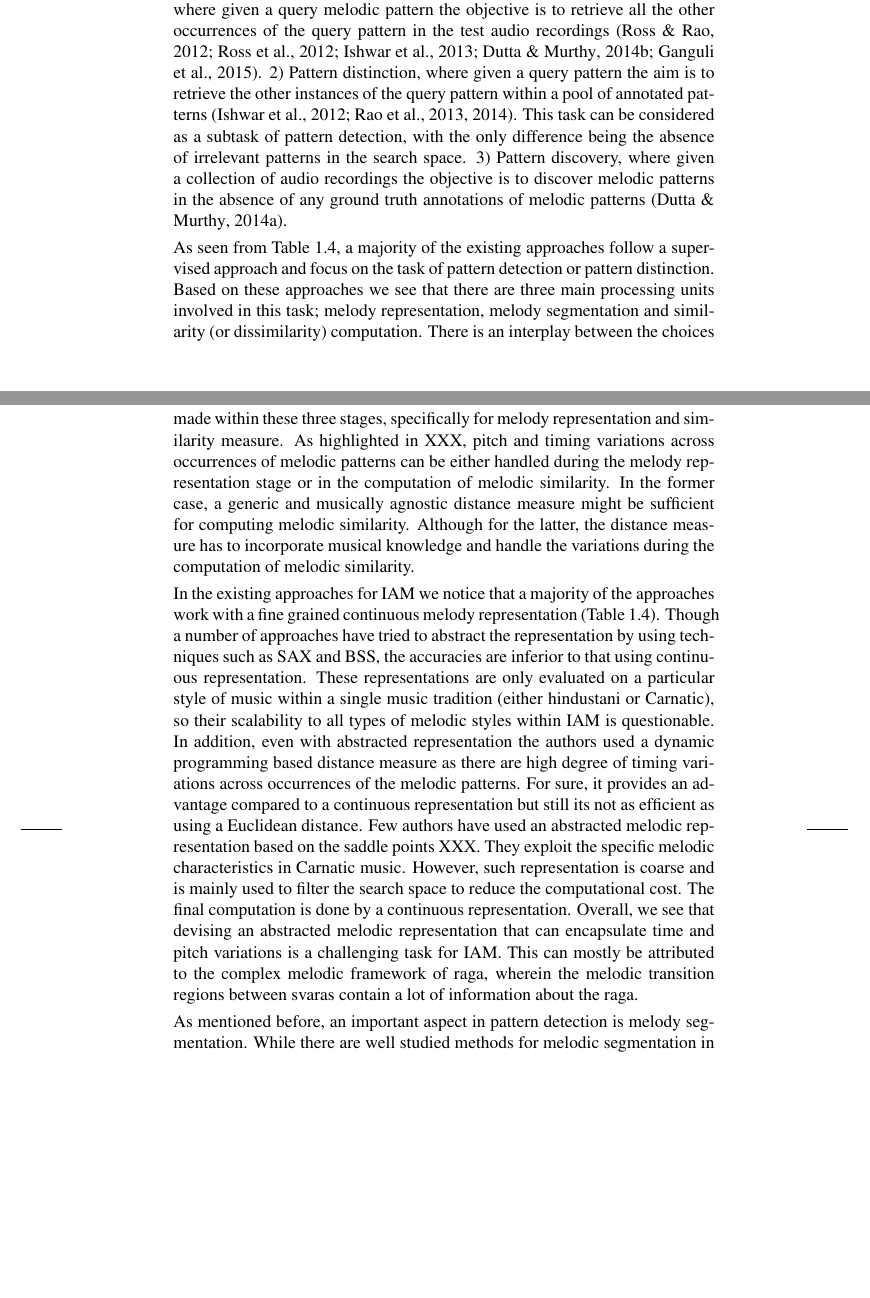
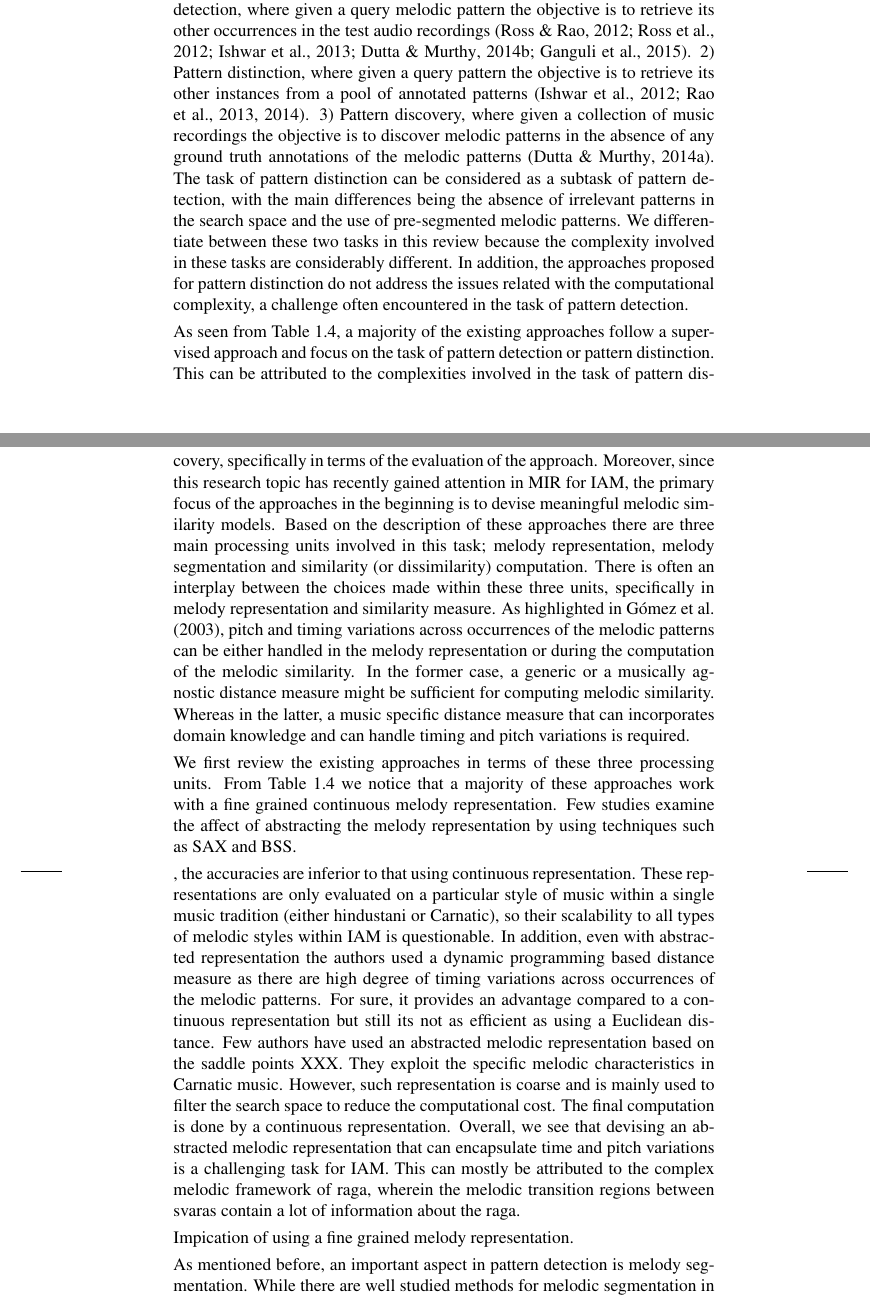
Before and after one commit to sankalpg/PhDThesis, a LaTeX thesis (thesis.tex, which reads ch02_background/background.tex): two parts of pages 39 and 41 of 59, joined at a grey line, cut so that both start at the same text, the shorter picture padded with empty space. Compiled offline with pdfLaTeX.

Commit message:
temp backup

```diff
--- a/ch02_background/background.tex
+++ b/ch02_background/background.tex
@@ -347,9 +347,14 @@ In this section we review the existing approaches for melodic pattern processing
 
-In~\tabref{tab:pattern_processing_iam} we summarize the existing approaches for pattern processing in \gls{iam} and provide relevant details to better compare these approaches and get an overall perspective. There are three closely related but different pattern processing tasks that these approaches address (\tabref{tab:pattern_processing_iam}); 1) Pattern detection, where given a query melodic pattern the objective is to retrieve all the other occurrences of the query pattern in the test audio recordings~\citep{Ross2012,Ross2012b,Ishwar2013,dutta2014modified,ganguli2015efficient}. 2) Pattern distinction, where given a query pattern the aim is to retrieve the other instances of the query pattern within a pool of annotated patterns~\citep{ishwar2012motivic,rao2013distinguishing,Rao2014}. This task can be considered as a subtask of pattern detection, with the only difference being the absence of irrelevant patterns in the search space. 3) Pattern discovery, where given a collection of audio recordings the objective is to discover melodic patterns in the absence of any ground truth annotations of melodic patterns~\citep{Dutta2014}.
+In~\tabref{tab:pattern_processing_iam} we summarize the existing approaches for pattern processing in \gls{iam} and provide relevant details to better compare these approaches and get an overall perspective. We see that there are three closely related but different pattern processing tasks that these approaches address (\tabref{tab:pattern_processing_iam}); 1) Pattern detection, where given a query melodic pattern the objective is to retrieve its other occurrences in the test audio recordings~\citep{Ross2012,Ross2012b,Ishwar2013,dutta2014modified,ganguli2015efficient}. 2) Pattern distinction, where given a query pattern the objective is to retrieve its other instances from a pool of annotated patterns~\citep{ishwar2012motivic,rao2013distinguishing,Rao2014}. 3) Pattern discovery, where given a collection of music recordings the objective is to discover melodic patterns in the absence of any ground truth annotations of the melodic patterns~\citep{Dutta2014}. The task of pattern distinction can be considered as a subtask of pattern detection, with the main differences being the absence of irrelevant patterns in the search space and the use of pre-segmented melodic patterns. We differentiate between these two tasks in this review because the complexity involved in these tasks are considerably different. In addition, the approaches proposed for pattern distinction do not address the issues related with the computational complexity, a challenge often encountered in the task of pattern detection.
 
-As seen from~\tabref{tab:pattern_processing_iam}, a majority of the existing approaches follow a supervised approach and focus on the task of pattern detection or pattern distinction. Based on these approaches we see that there are three main processing units involved in this task; melody representation, melody segmentation and similarity (or dissimilarity) computation. There is an interplay between the choices made within these three stages, specifically for melody representation and similarity measure. As highlighted in XXX, pitch and timing variations across occurrences of melodic patterns can be either handled during the melody representation stage or in the computation of melodic similarity. In the former case, a generic and musically agnostic distance measure might be sufficient for computing melodic similarity. Although for the latter, the distance measure has to incorporate musical knowledge and handle the variations during the computation of melodic similarity.
+As seen from~\tabref{tab:pattern_processing_iam}, a majority of the existing approaches follow a supervised approach and focus on the task of pattern detection or pattern distinction. This can be attributed to the complexities involved in the task of pattern discovery, specifically in terms of the evaluation of the approach. Moreover, since this research topic has recently gained attention in \gls{mir} for \gls{iam}, the primary focus of the approaches in the beginning is to devise meaningful melodic similarity models. Based on the description of these approaches there are three main processing units involved in this task; melody representation, melody segmentation and similarity (or dissimilarity) computation. There is often an interplay between the choices made within these three units, specifically in melody representation and similarity measure. As highlighted in~\cite{gomez2003melody}, pitch and timing variations across occurrences of the melodic patterns can be either handled in the melody representation or during the computation of the melodic similarity. In the former case, a generic or a musically agnostic distance measure might be sufficient for computing melodic similarity. Whereas in the latter, a music specific distance measure that can incorporates domain knowledge and can handle timing and pitch variations is required.
 
-In the existing approaches for \gls{iam} we notice that a majority of the approaches work with a fine grained continuous melody representation~(\tabref{tab:pattern_processing_iam}). Though a number of approaches have tried to abstract the representation by using techniques such as SAX and BSS, the accuracies are inferior to that using continuous representation. These representations are only evaluated on a particular style of music within a single music tradition (either hindustani or Carnatic), so their scalability to all types of melodic styles within \gls{iam} is questionable. In addition, even with abstracted representation the authors used a dynamic programming based distance measure as there are high degree of timing variations across occurrences of the melodic patterns. For sure, it provides an advantage compared to a continuous representation but still its not as efficient as using a Euclidean distance. Few authors have used an abstracted melodic representation based on the saddle points XXX. They exploit the specific melodic characteristics in Carnatic music. However, such representation is coarse and is mainly used to filter the search space to reduce the computational cost. The final computation is done by a continuous representation. Overall, we see that devising an abstracted melodic representation that can encapsulate time and pitch variations is a challenging task for \gls{iam}. This can mostly be attributed to the complex melodic framework of raga, wherein the melodic transition regions between svaras contain a lot of information about the raga.
+
+We first review the existing approaches in terms of these three processing units. From~\tabref{tab:pattern_processing_iam} we notice that a majority of these approaches work with a fine grained continuous melody representation. Few studies examine the affect of abstracting the melody representation by using techniques such as SAX and BSS.
+
+, the accuracies are inferior to that using continuous representation. These representations are only evaluated on a particular style of music within a single music tradition (either hindustani or Carnatic), so their scalability to all types of melodic styles within \gls{iam} is questionable. In addition, even with abstracted representation the authors used a dynamic programming based distance measure as there are high degree of timing variations across occurrences of the melodic patterns. For sure, it provides an advantage compared to a continuous representation but still its not as efficient as using a Euclidean distance. Few authors have used an abstracted melodic representation based on the saddle points XXX. They exploit the specific melodic characteristics in Carnatic music. However, such representation is coarse and is mainly used to filter the search space to reduce the computational cost. The final computation is done by a continuous representation. Overall, we see that devising an abstracted melodic representation that can encapsulate time and pitch variations is a challenging task for \gls{iam}. This can mostly be attributed to the complex melodic framework of raga, wherein the melodic transition regions between svaras contain a lot of information about the raga.
+
+Impication of using a fine grained melody representation.
 
 As mentioned before, an important aspect in pattern detection is melody segmentation. While there are well studied methods for melodic segmentation in symbolic music, such methods for \gls{iam} in audio recordings are almost inexistent. There is a very little work done in terms of melody segmentation for \gls{iam}. As a result of which, approaches for pattern detection in \gls{iam} either use a brute force segmentation strategy or use a distance measure which does not require an explicit melody segmentation (such as Smith Waterman algorithm). There are a few approaches that use specific rhythm and melody landmarks in audio recordings such as Sama locations or \gls{nyas} \gls{svara} onsets to determine the location of the potential pattern candidate. However, these approaches are either too specific to a certain type of melodic pattern or are not scalable to large music collections. For example, Sama location can be an indicator of only Mukhda phrases in an recording and has no musically established relation with the location of characteristic phrases of ragas. The Pa \gls{nyas} segmentation strategy followed in XX can work only with phrases ending in Pa \gls{svara} and for mainly for slow tempo recordings where the concept of \gls{nyas} svar is evident. Moreover, detecting these landmark is not perfect and introduce errors in the system. Note that approaches that address the task of pattern distinction use ground truth annotation for melody segmentation. Their main focus is to study melodic similarity. Overall, we see that there has not been any scalable approach in the literature to melody segmentation in \gls{iam} that can benefit the task of pattern detection and discovery.
 
```
Also changed, not shown: sankalp.bib (+10 -0 lines), ch02_background/background.tex (5 more changed lines).
